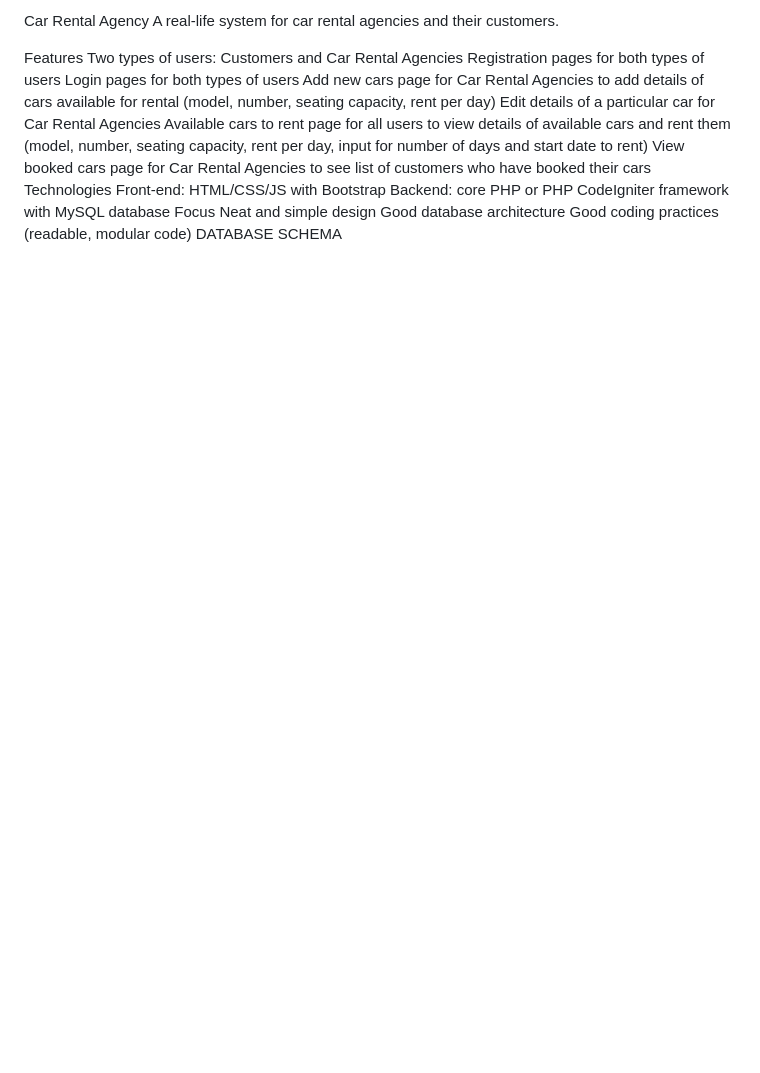
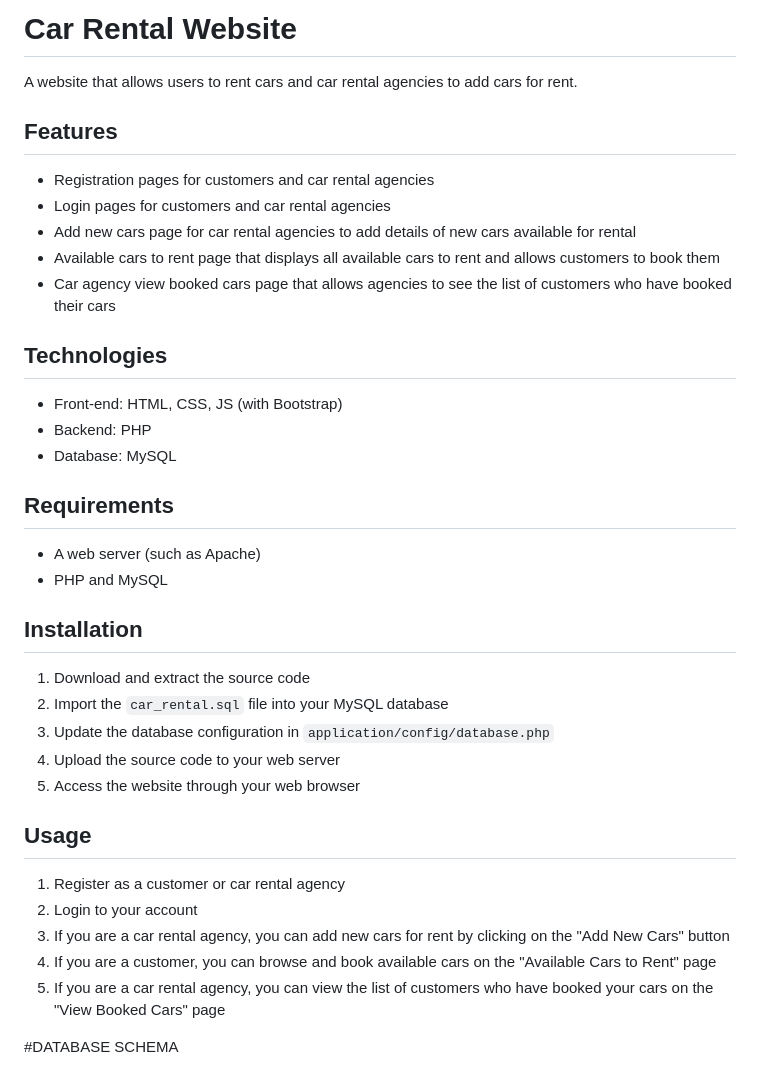
Before and after one commit to prilily/Pro-Car-Rental, a Markdown page: README.md, the part around the change. Rendered like a GitHub page; blank space fills up the shorter version.

```diff
--- a/README.md
+++ b/README.md
@@ -1,22 +1,39 @@
-Car Rental Agency
-A real-life system for car rental agencies and their customers.
+# Car Rental Website
 
-Features
-Two types of users: Customers and Car Rental Agencies
-Registration pages for both types of users
-Login pages for both types of users
-Add new cars page for Car Rental Agencies to add details of cars available for rental (model, number, seating capacity, rent per day)
-Edit details of a particular car for Car Rental Agencies
-Available cars to rent page for all users to view details of available cars and rent them (model, number, seating capacity, rent per day, input for number of days and start date to rent)
-View booked cars page for Car Rental Agencies to see list of customers who have booked their cars
-Technologies
-Front-end: HTML/CSS/JS with Bootstrap
-Backend: core PHP or PHP CodeIgniter framework with MySQL database
-Focus
-Neat and simple design
-Good database architecture
-Good coding practices (readable, modular code)
-DATABASE SCHEMA
+A website that allows users to rent cars and car rental agencies to add cars for rent.
+
+## Features
+- Registration pages for customers and car rental agencies
+- Login pages for customers and car rental agencies
+- Add new cars page for car rental agencies to add details of new cars available for rental
+- Available cars to rent page that displays all available cars to rent and allows customers to book them
+- Car agency view booked cars page that allows agencies to see the list of customers who have booked their cars
+
+## Technologies
+- Front-end: HTML, CSS, JS (with Bootstrap)
+- Backend: PHP
+- Database: MySQL
+
+## Requirements
+- A web server (such as Apache)
+- PHP and MySQL
+
+## Installation
+1. Download and extract the source code
+2. Import the `car_rental.sql` file into your MySQL database
+3. Update the database configuration in `application/config/database.php`
+4. Upload the source code to your web server
+5. Access the website through your web browser
+
+## Usage
+1. Register as a customer or car rental agency
+2. Login to your account
+3. If you are a car rental agency, you can add new cars for rent by clicking on the "Add New Cars" button
+4. If you are a customer, you can browse and book available cars on the "Available Cars to Rent" page
+5. If you are a car rental agency, you can view the list of customers who have booked your cars on the "View Booked Cars" page
+
+
+#DATABASE SCHEMA
 
 
 ![](images/db-schema.png)
```
